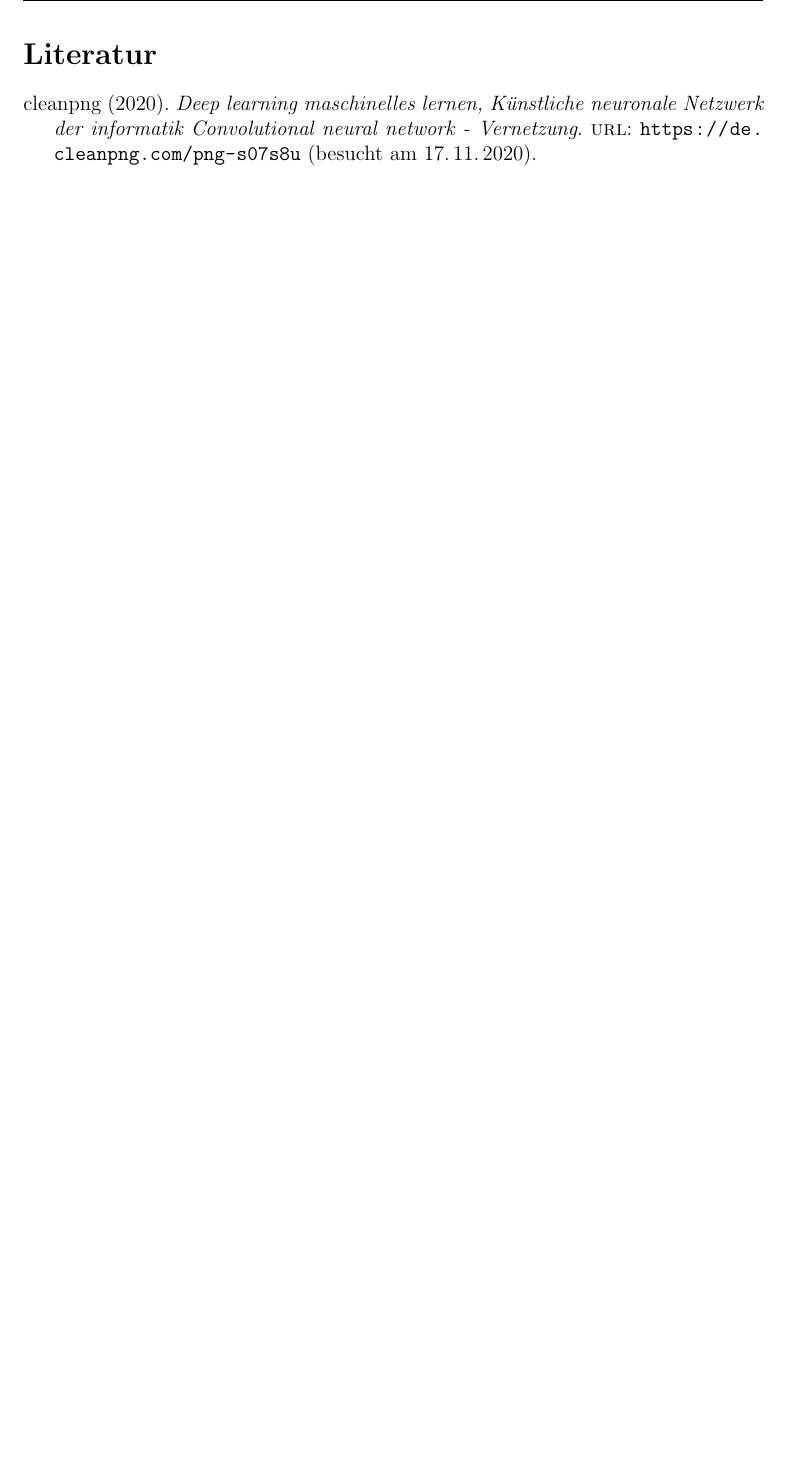
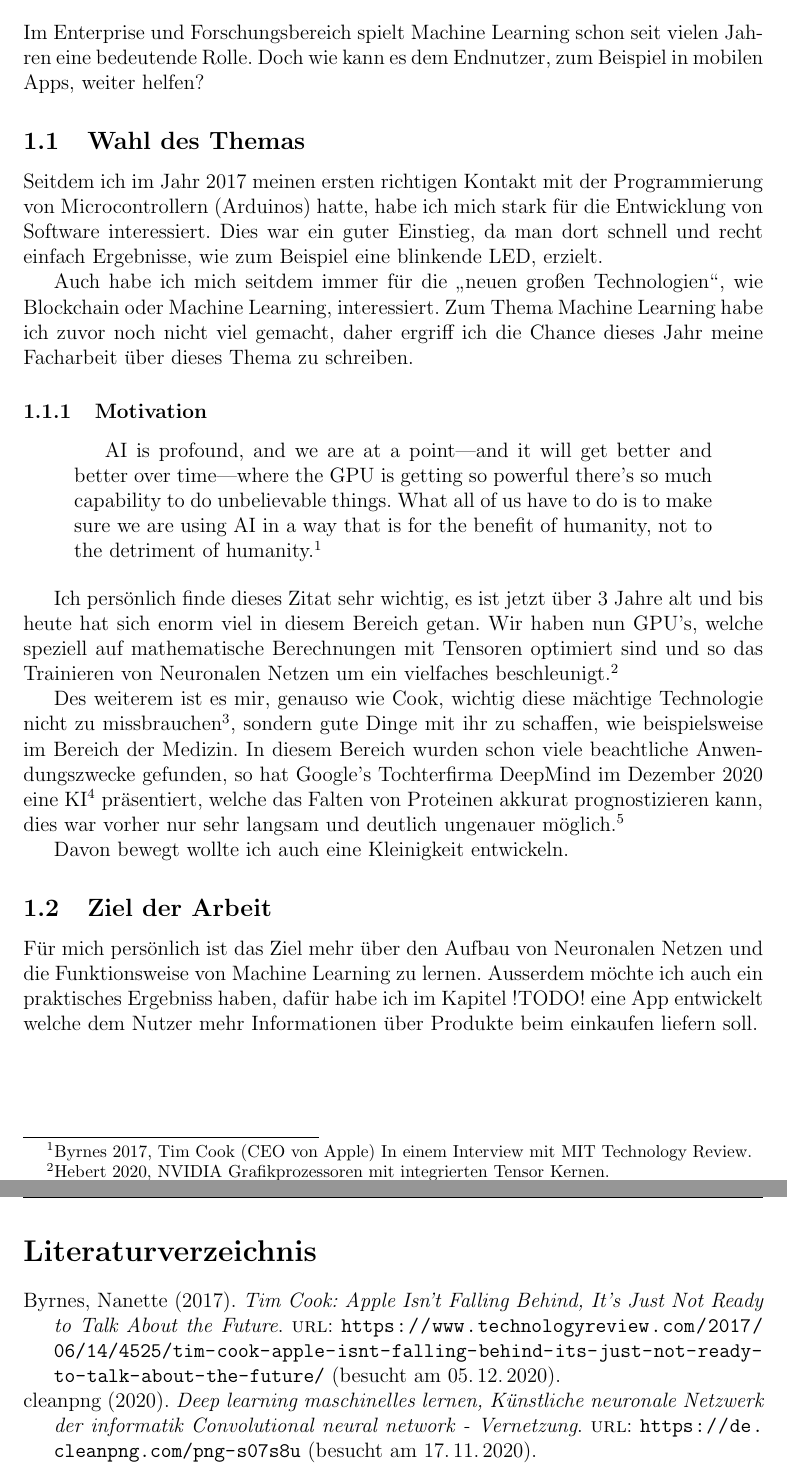
Before and after one commit to phibr0/ml-in-mobile-apps, a LaTeX document (main.tex, which reads lib/einführung.tex): part of page 5 of 5 before the commit and two parts of pages 4 and 5 of 5 after it, the two joined at a grey line, cut at the place of the change, the shorter picture padded with empty space. Compiled offline with pdfLaTeX.

Commit message:
Hinzufügen der Einführung

```diff
--- /dev/null
+++ b/lib/einführung.tex
@@ -0,0 +1,23 @@
+Im Enterprise und Forschungsbereich spielt Machine Learning schon seit vielen Jahren eine bedeutende Rolle. Doch wie kann es dem Endnutzer, zum Beispiel in mobilen Apps, weiter helfen?
+
+\subsection{Wahl des Themas}
+
+Seitdem ich im Jahr 2017 meinen ersten richtigen Kontakt mit der Programmierung von Microcontrollern (Arduinos) hatte, habe ich mich stark für die Entwicklung von Software interessiert. Dies war ein guter Einstieg, da man dort schnell und recht einfach Ergebnisse, wie zum Beispiel eine blinkende LED, erzielt.
+
+Auch habe ich mich seitdem immer für die "`neuen großen Technologien"', wie Blockchain oder Machine Learning, interessiert. Zum Thema Machine Learning habe ich zuvor noch nicht viel gemacht, daher ergriff ich die Chance dieses Jahr meine Facharbeit über dieses Thema zu schreiben.
+
+\subsubsection{Motivation}
+
+\begin{quotation}
+    AI is profound, and we are at a point—and it will get better and better over time—where the GPU is getting so powerful there’s so much capability to do unbelievable things. What all of us have to do is to make sure we are using AI in a way that is for the benefit of humanity, not to the detriment of humanity.\footcite[Tim Cook (CEO von Apple) In einem Interview mit MIT Technology Review]{timcookquote}
+\end{quotation}
+
+Ich persönlich finde dieses Zitat sehr wichtig, es ist jetzt über 3 Jahre alt und bis heute hat sich enorm viel in diesem Bereich getan. Wir haben nun GPU's, welche speziell auf mathematische Berechnungen mit Tensoren optimiert sind und so das Trainieren von Neuronalen Netzen um ein vielfaches beschleunigt.\footcite[NVIDIA Grafikprozessoren mit integrierten Tensor Kernen]{nvidiatensorcores}
+
+Des weiterem ist es mir, genauso wie Cook, wichtig diese mächtige Technologie nicht zu missbrauchen\footnote[3]{Beispiel: Autonome Waffen, wie Drohnen, welche Ziele autonom erfassen können}, sondern gute Dinge mit ihr zu schaffen, wie beispielsweise im Bereich der Medizin. In diesem Bereich wurden schon viele beachtliche Anwendungszwecke gefunden, so hat Google's Tochterfirma DeepMind im Dezember 2020 eine KI\footnote[4]{Künstliche Intelligenz} präsentiert, welche das Falten von Proteinen akkurat prognostizieren kann, dies war vorher nur sehr langsam und deutlich ungenauer möglich.\footnote[5]{\cite{deepmindprotein}}
+
+Davon bewegt wollte ich auch eine Kleinigkeit entwickeln.
+
+\subsection{Ziel der Arbeit}
+
+Für mich persönlich ist das Ziel mehr über den Aufbau von Neuronalen Netzen und die Funktionsweise von Machine Learning zu lernen. Ausserdem möchte ich auch ein praktisches Ergebniss haben, dafür habe ich im Kapitel !TODO! eine App entwickelt welche dem Nutzer mehr Informationen über Produkte beim einkaufen liefern soll.
--- a/main.tex
+++ b/main.tex
@@ -37,9 +37,8 @@
 
   \newpage
   \section{Einführung}
-  \input{lib/einführung.tex}
+  \input{lib/einführung.tex}%TODO: Kapitel der App einfügen
 
   \newpage
-  \pagenumbering{roman}
-  \printbibliography
+  \printbibliography[heading=bibintoc, title={Literaturverzeichnis}]
 \end{document}
```
Also changed, not shown: references.bib (+24 -0 lines), main.pdf.
